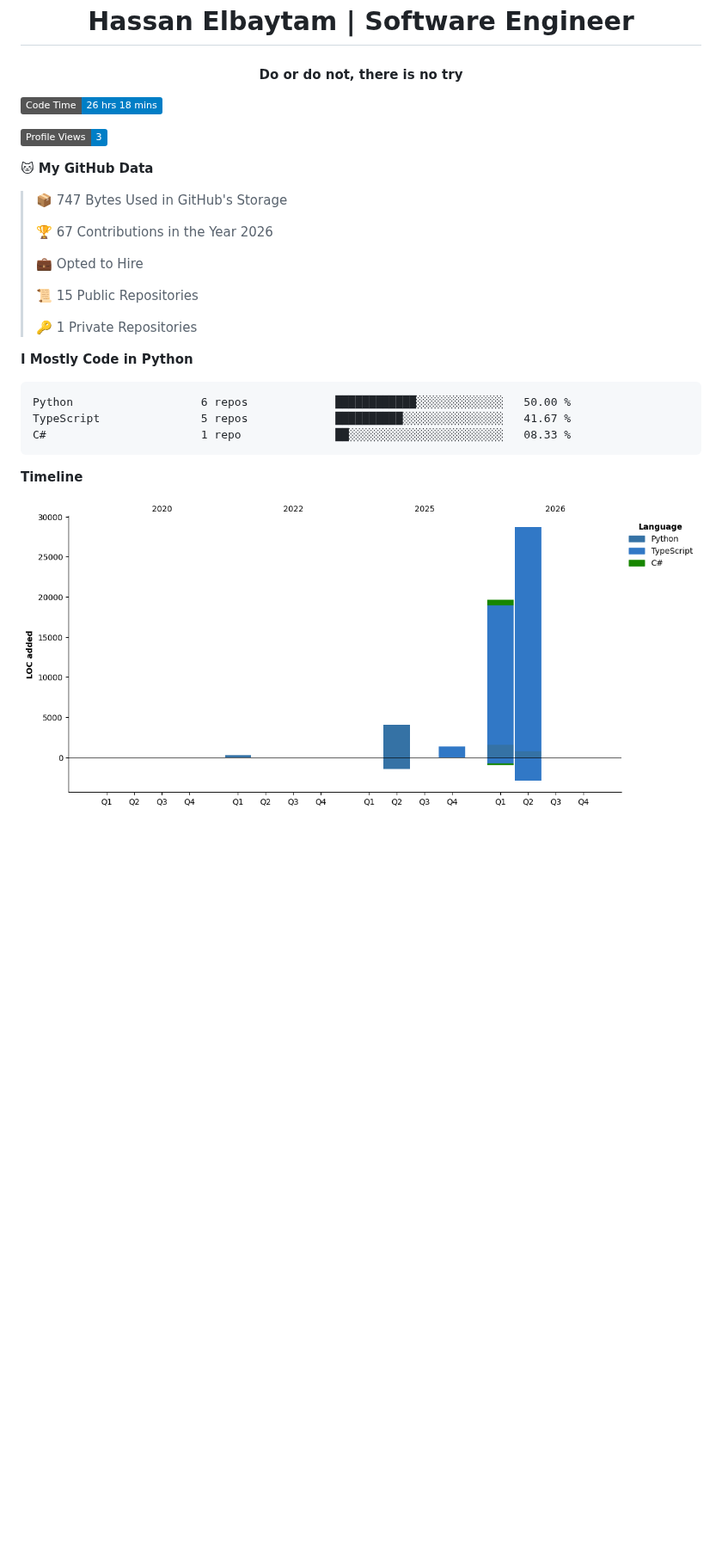
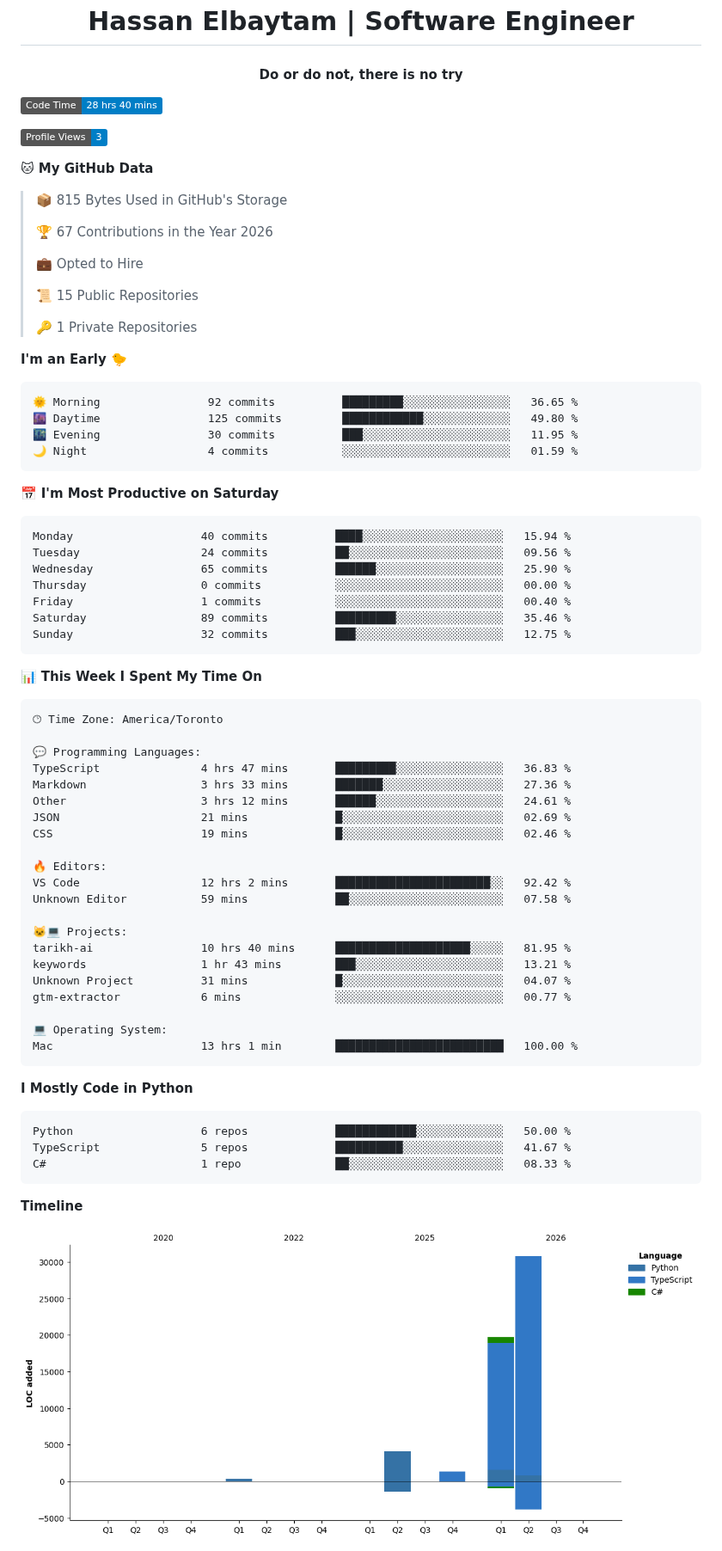
Before and after one commit to HMBaytam/hmbaytam, a Markdown page: README.md, the part around one of its changes. Shown at 86% size. Drawn GitHub-style; pictures changed too: assets/bar_graph.png; badges without logos; blank space fills up the shorter version.

Commit message:
Updated with Dev Metrics

````diff
--- a/README.md
+++ b/README.md
@@ -6,13 +6,13 @@
 
 
  <!--START_SECTION:waka-->
-![Code Time](http://img.shields.io/badge/Code%20Time-26%20hrs%2018%20mins-blue?style=flat)
+![Code Time](http://img.shields.io/badge/Code%20Time-28%20hrs%2040%20mins-blue?style=flat)
 
 ![Profile Views](http://img.shields.io/badge/Profile%20Views-3-blue?style=flat)
 
 **🐱 My GitHub Data**
 
-> 📦 747 Bytes Used in GitHub's Storage
+> 📦 815 Bytes Used in GitHub's Storage
  >
 > 🏆 67 Contributions in the Year 2026
  >
@@ -22,6 +22,53 @@
  >
 > 🔑 1 Private Repositories
  >
+**I'm an Early 🐤**
+
+```text
+🌞 Morning                92 commits          █████████░░░░░░░░░░░░░░░░   36.65 %
+🌆 Daytime                125 commits         ████████████░░░░░░░░░░░░░   49.80 %
+🌃 Evening                30 commits          ███░░░░░░░░░░░░░░░░░░░░░░   11.95 %
+🌙 Night                  4 commits           ░░░░░░░░░░░░░░░░░░░░░░░░░   01.59 %
+```
+📅 **I'm Most Productive on Saturday**
+
+```text
+Monday                   40 commits          ████░░░░░░░░░░░░░░░░░░░░░   15.94 %
+Tuesday                  24 commits          ██░░░░░░░░░░░░░░░░░░░░░░░   09.56 %
+Wednesday                65 commits          ██████░░░░░░░░░░░░░░░░░░░   25.90 %
+Thursday                 0 commits           ░░░░░░░░░░░░░░░░░░░░░░░░░   00.00 %
+Friday                   1 commits           ░░░░░░░░░░░░░░░░░░░░░░░░░   00.40 %
+Saturday                 89 commits          █████████░░░░░░░░░░░░░░░░   35.46 %
+Sunday                   32 commits          ███░░░░░░░░░░░░░░░░░░░░░░   12.75 %
+```
+
+
+📊 **This Week I Spent My Time On**
+
+```text
+🕑︎ Time Zone: America/Toronto
+
+💬 Programming Languages:
+TypeScript               4 hrs 47 mins       █████████░░░░░░░░░░░░░░░░   36.83 %
+Markdown                 3 hrs 33 mins       ███████░░░░░░░░░░░░░░░░░░   27.36 %
+Other                    3 hrs 12 mins       ██████░░░░░░░░░░░░░░░░░░░   24.61 %
+JSON                     21 mins             █░░░░░░░░░░░░░░░░░░░░░░░░   02.69 %
+CSS                      19 mins             █░░░░░░░░░░░░░░░░░░░░░░░░   02.46 %
+
+🔥 Editors:
+VS Code                  12 hrs 2 mins       ███████████████████████░░   92.42 %
+Unknown Editor           59 mins             ██░░░░░░░░░░░░░░░░░░░░░░░   07.58 %
+
+🐱‍💻 Projects:
+tarikh-ai                10 hrs 40 mins      ████████████████████░░░░░   81.95 %
+keywords                 1 hr 43 mins        ███░░░░░░░░░░░░░░░░░░░░░░   13.21 %
+Unknown Project          31 mins             █░░░░░░░░░░░░░░░░░░░░░░░░   04.07 %
+gtm-extractor            6 mins              ░░░░░░░░░░░░░░░░░░░░░░░░░   00.77 %
+
+💻 Operating System:
+Mac                      13 hrs 1 min        █████████████████████████   100.00 %
+```
+
 **I Mostly Code in Python**
 
 ```text
````
Also changed, not shown: other parts of README.md (+1 -1 lines).
